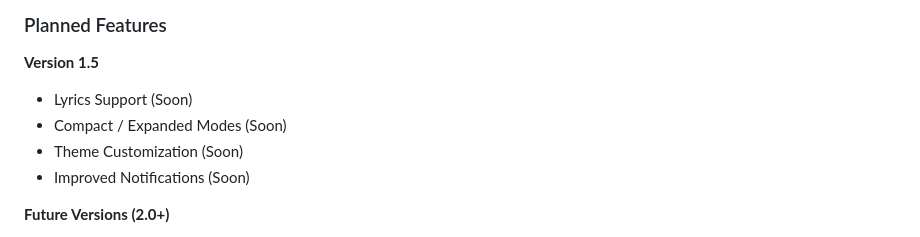
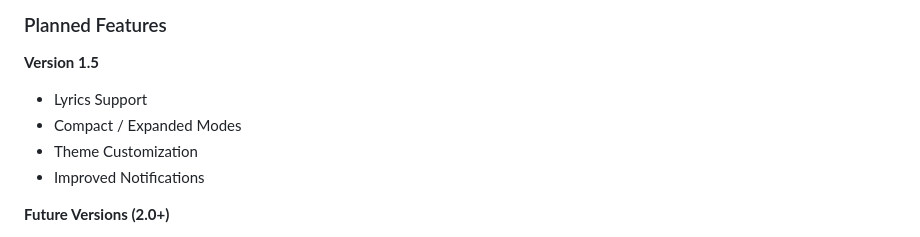
Before and after one commit to HurDev-itch/Spotify-Overlay, a Markdown page: README.md, the part around the change. Drawn GitHub-style.

```diff
--- a/README.md
+++ b/README.md
@@ -24,10 +24,10 @@ The goal is to provide a lightweight, responsive, and fullscreen-compatible Spot
 ### Planned Features
 
 **Version 1.5**
-* Lyrics Support (Soon)
-* Compact / Expanded Modes (Soon)
-* Theme Customization (Soon)
-* Improved Notifications (Soon)
+* Lyrics Support
+* Compact / Expanded Modes
+* Theme Customization
+* Improved Notifications
 
 **Future Versions (2.0+)**
 * Device Switching
```
